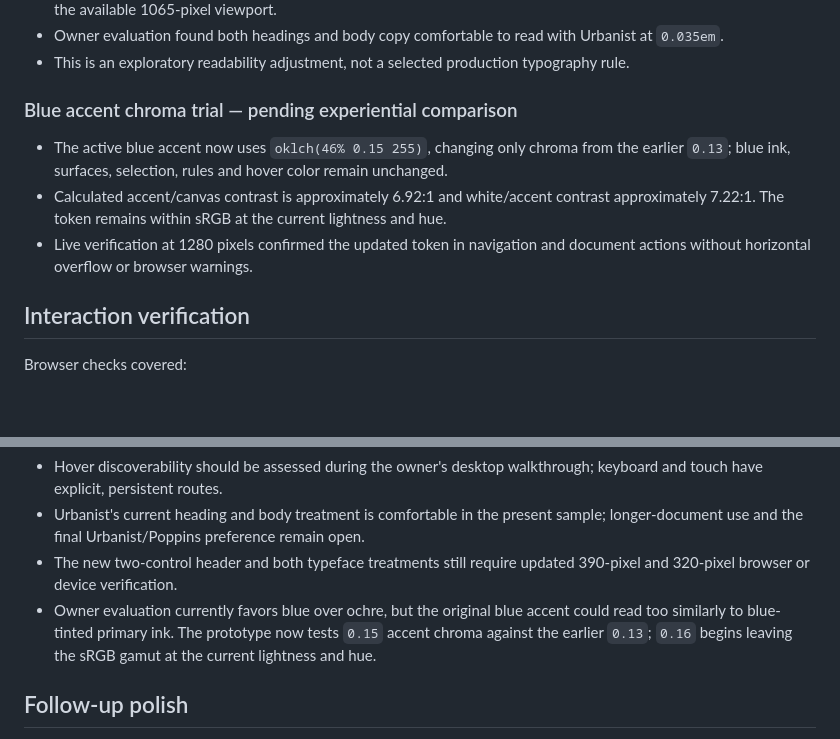
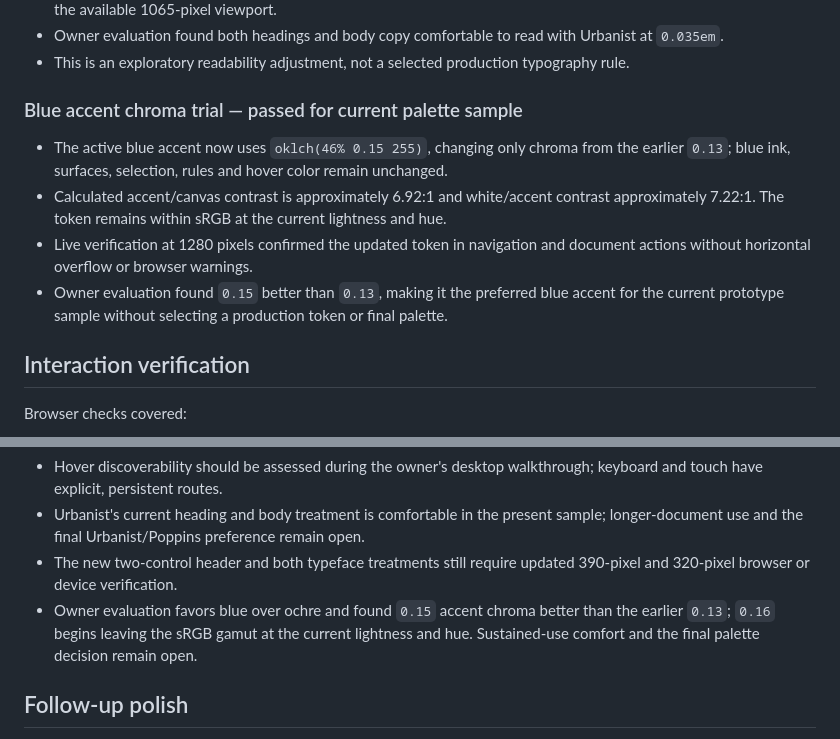
Before and after one commit to rlapoele/product-engineering-workbench, a Markdown page: prototypes/specification-editing/design-qa.md, 2 parts joined by grey strips. Drawn GitHub-style; blank space fills up the shorter version.

Commit message:
docs: record preferred blue accent chroma

```diff
--- a/prototypes/specification-editing/design-qa.md
+++ b/prototypes/specification-editing/design-qa.md
@@ -64,11 +64,12 @@ Post-fix evidence: `evidence/reading-comparison.png`, `evidence/reading-detail.p
 - Owner evaluation found both headings and body copy comfortable to read with Urbanist at `0.035em`.
 - This is an exploratory readability adjustment, not a selected production typography rule.
 
-### Blue accent chroma trial — pending experiential comparison
+### Blue accent chroma trial — passed for current palette sample
 
 - The active blue accent now uses `oklch(46% 0.15 255)`, changing only chroma from the earlier `0.13`; blue ink, surfaces, selection, rules and hover color remain unchanged.
 - Calculated accent/canvas contrast is approximately 6.92:1 and white/accent contrast approximately 7.22:1. The token remains within sRGB at the current lightness and hue.
 - Live verification at 1280 pixels confirmed the updated token in navigation and document actions without horizontal overflow or browser warnings.
+- Owner evaluation found `0.15` better than `0.13`, making it the preferred blue accent for the current prototype sample without selecting a production token or final palette.
 
 ## Interaction verification
 
@@ -95,7 +96,7 @@ Browser checks covered:
 - Hover discoverability should be assessed during the owner's desktop walkthrough; keyboard and touch have explicit, persistent routes.
 - Urbanist's current heading and body treatment is comfortable in the present sample; longer-document use and the final Urbanist/Poppins preference remain open.
 - The new two-control header and both typeface treatments still require updated 390-pixel and 320-pixel browser or device verification.
-- Owner evaluation currently favors blue over ochre, but the original blue accent could read too similarly to blue-tinted primary ink. The prototype now tests `0.15` accent chroma against the earlier `0.13`; `0.16` begins leaving the sRGB gamut at the current lightness and hue.
+- Owner evaluation favors blue over ochre and found `0.15` accent chroma better than the earlier `0.13`; `0.16` begins leaving the sRGB gamut at the current lightness and hue. Sustained-use comfort and the final palette decision remain open.
 
 ## Follow-up polish
 
```
Also changed, not shown: prototypes/specification-editing/AGENTS.md (+2 -2 lines), 1 other file.
